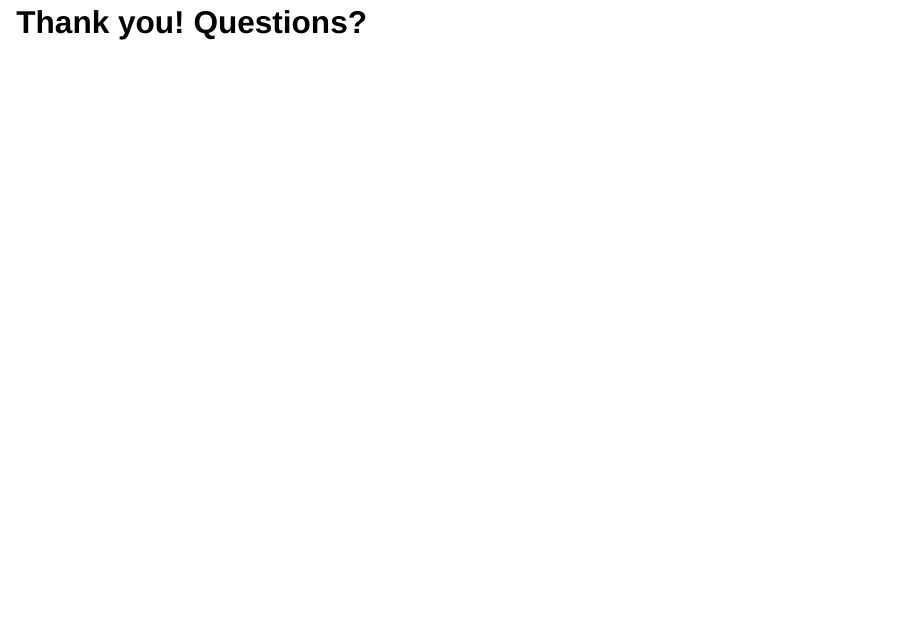
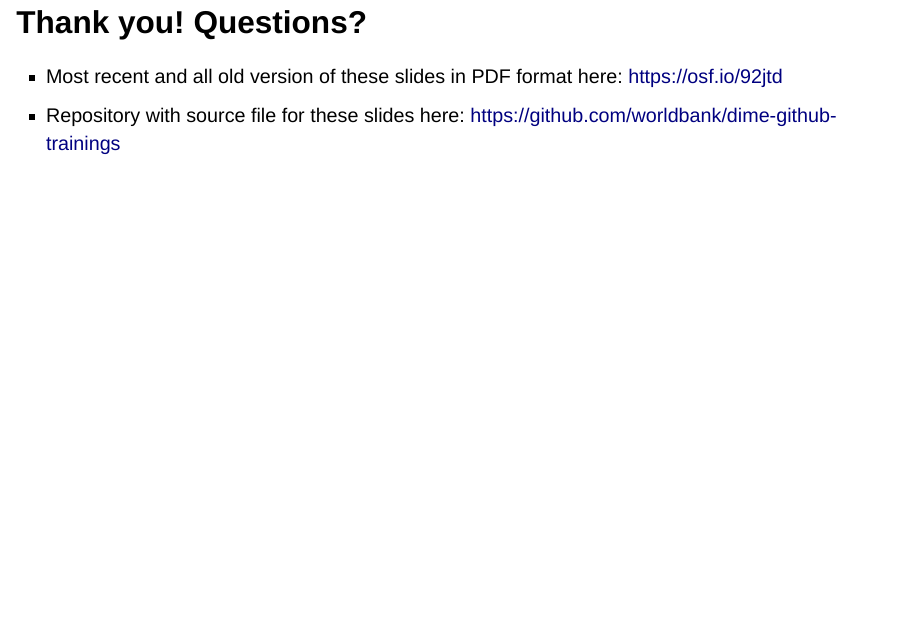
Before and after one commit to worldbank/dime-github-trainings, a Quarto document (GitHub-trainings/git-github-ttl-intro/training-slides.qmd): page 35 of 35. Rendered offline with R 4.5, knitr and Pandoc in place of Quarto, with nearby package versions; drawn as Slidy slides in place of the format the file asks for.

Commit message:
add links in the end

```diff
--- a/GitHub-trainings/git-github-ttl-intro/training-slides.qmd
+++ b/GitHub-trainings/git-github-ttl-intro/training-slides.qmd
@@ -507,3 +507,6 @@ See example [here](https://github.com/worldbank/rio-safe-space/releases/tag/WP).
 ::::
 
 # Thank you! Questions?
+
+* Most recent and all old version of these slides in PDF format here: https://osf.io/92jtd
+* Repository with source file for these slides here: https://github.com/worldbank/dime-github-trainings
```
